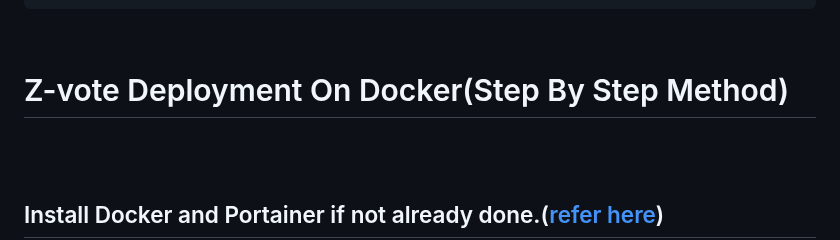
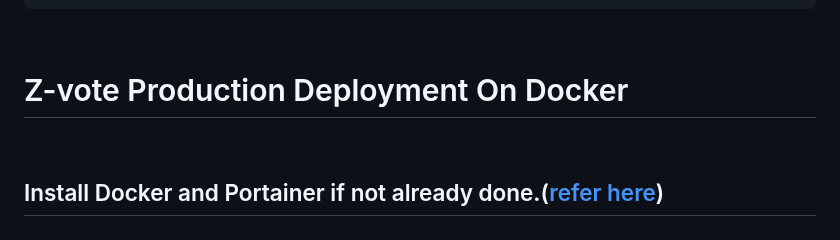
Before and after one commit to akkupy/Z-Vote, a Markdown page: README.md, the part around one of its changes. Drawn GitHub-style.

Commit message:
fixed typo

````diff
--- a/README.md
+++ b/README.md
@@ -70,7 +70,8 @@ TWILIO_PHONE_NUMBER=+134656544
 ```
 <br>
 
-# Z-vote Deployment On Docker(Step By Step Method)
-<br><br>
+# Z-vote Production Deployment On Docker
+<br>
+
 ## Install Docker and Portainer if not already done.([refer here](https://github.com/akkupy/Homelab#installation-of-docker-and-portainer))
 
````
Also changed, not shown: other parts of README.md (+2 -1 lines).
